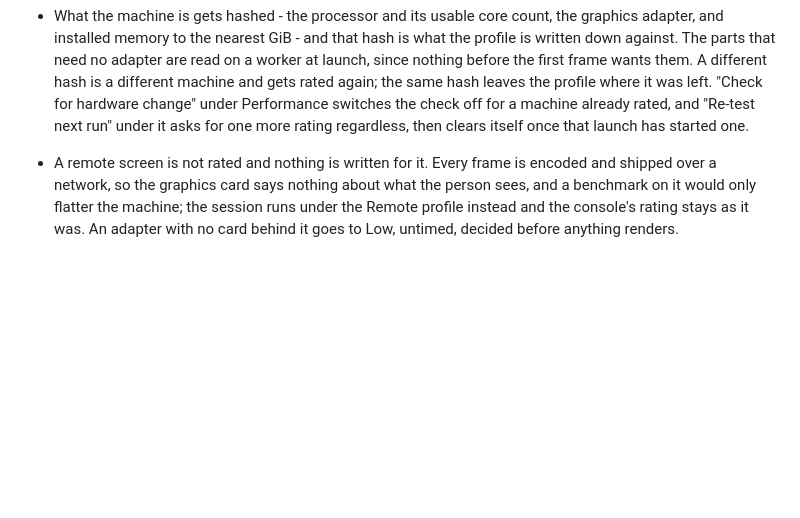
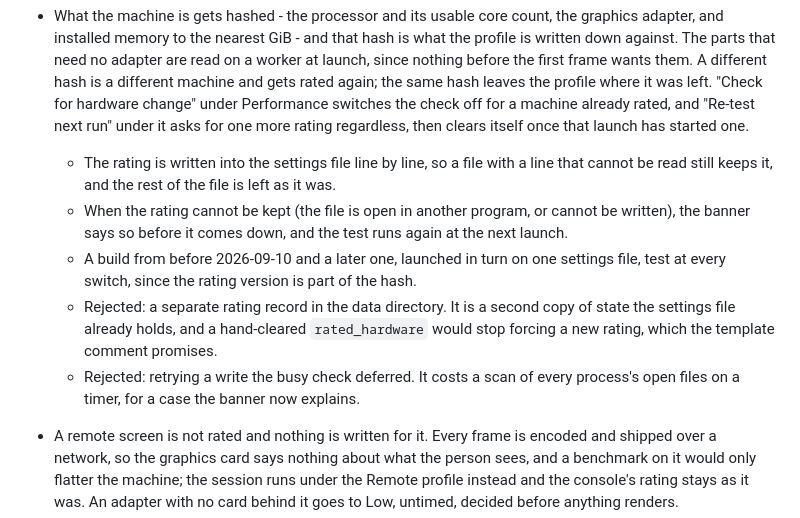
Before and after one commit to jim-collier/silkterm, a Markdown page: project/design.md, the part around the change. Rendered like a GitHub page; blank space fills up the shorter version.

Commit message:
design notes

```diff
--- a/project/design.md
+++ b/project/design.md
@@ -344,6 +344,11 @@ One setting decides how much the look may cost, so a slow machine is a choice on
 - Automatic is the default, and the first pick is measured rather than guessed. Naming the adapter was not enough: an integrated chip is not a slow one, so it started at Max silk and stayed there.
 
 - What the machine is gets hashed - the processor and its usable core count, the graphics adapter, and installed memory to the nearest GiB - and that hash is what the profile is written down against. The parts that need no adapter are read on a worker at launch, since nothing before the first frame wants them. A different hash is a different machine and gets rated again; the same hash leaves the profile where it was left. "Check for hardware change" under Performance switches the check off for a machine already rated, and "Re-test next run" under it asks for one more rating regardless, then clears itself once that launch has started one.
+	- The rating is written into the settings file line by line, so a file with a line that cannot be read still keeps it, and the rest of the file is left as it was.
+	- When the rating cannot be kept (the file is open in another program, or cannot be written), the banner says so before it comes down, and the test runs again at the next launch.
+	- A build from before 2026-09-10 and a later one, launched in turn on one settings file, test at every switch, since the rating version is part of the hash.
+	- Rejected: a separate rating record in the data directory. It is a second copy of state the settings file already holds, and a hand-cleared `rated_hardware` would stop forcing a new rating, which the template comment promises.
+	- Rejected: retrying a write the busy check deferred. It costs a scan of every process's open files on a timer, for a case the banner now explains.
 
 - A remote screen is not rated and nothing is written for it. Every frame is encoded and shipped over a network, so the graphics card says nothing about what the person sees, and a benchmark on it would only flatter the machine; the session runs under the Remote profile instead and the console's rating stays as it was. An adapter with no card behind it goes to Low, untimed, decided before anything renders.
 
```
